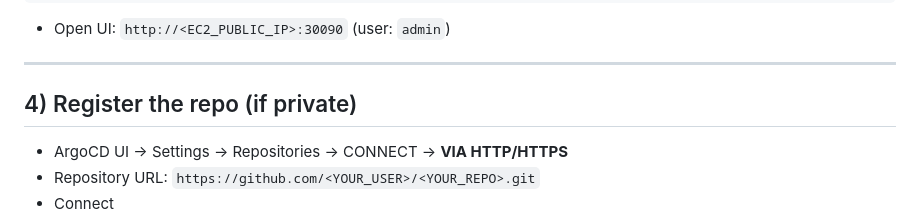
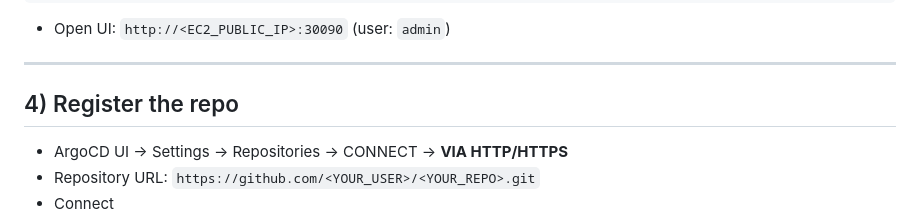
Before and after one commit to CSD-FX/Argo-CD, a Markdown page: README.md, the part around the change. GitHub-like rendering.

```diff
--- a/README.md
+++ b/README.md
@@ -84,7 +84,7 @@ kubectl -n argocd get secret argocd-initial-admin-secret -o jsonpath="{.data.pas
 
 ---
 
-## 4) Register the repo (if private)
+## 4) Register the repo
 
 - ArgoCD UI → Settings → Repositories → CONNECT → **VIA HTTP/HTTPS**
 - Repository URL: `https://github.com/<YOUR_USER>/<YOUR_REPO>.git`
```
